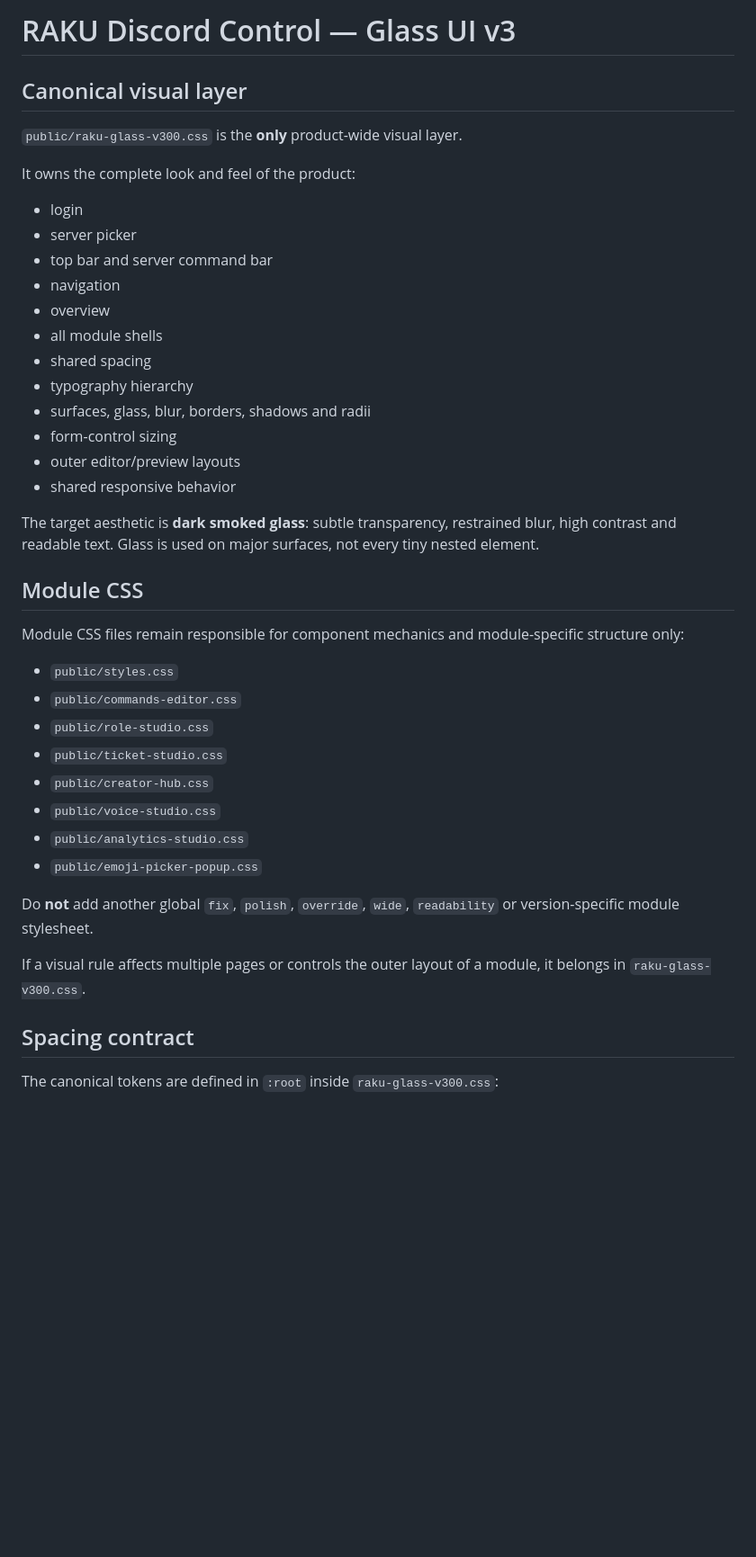
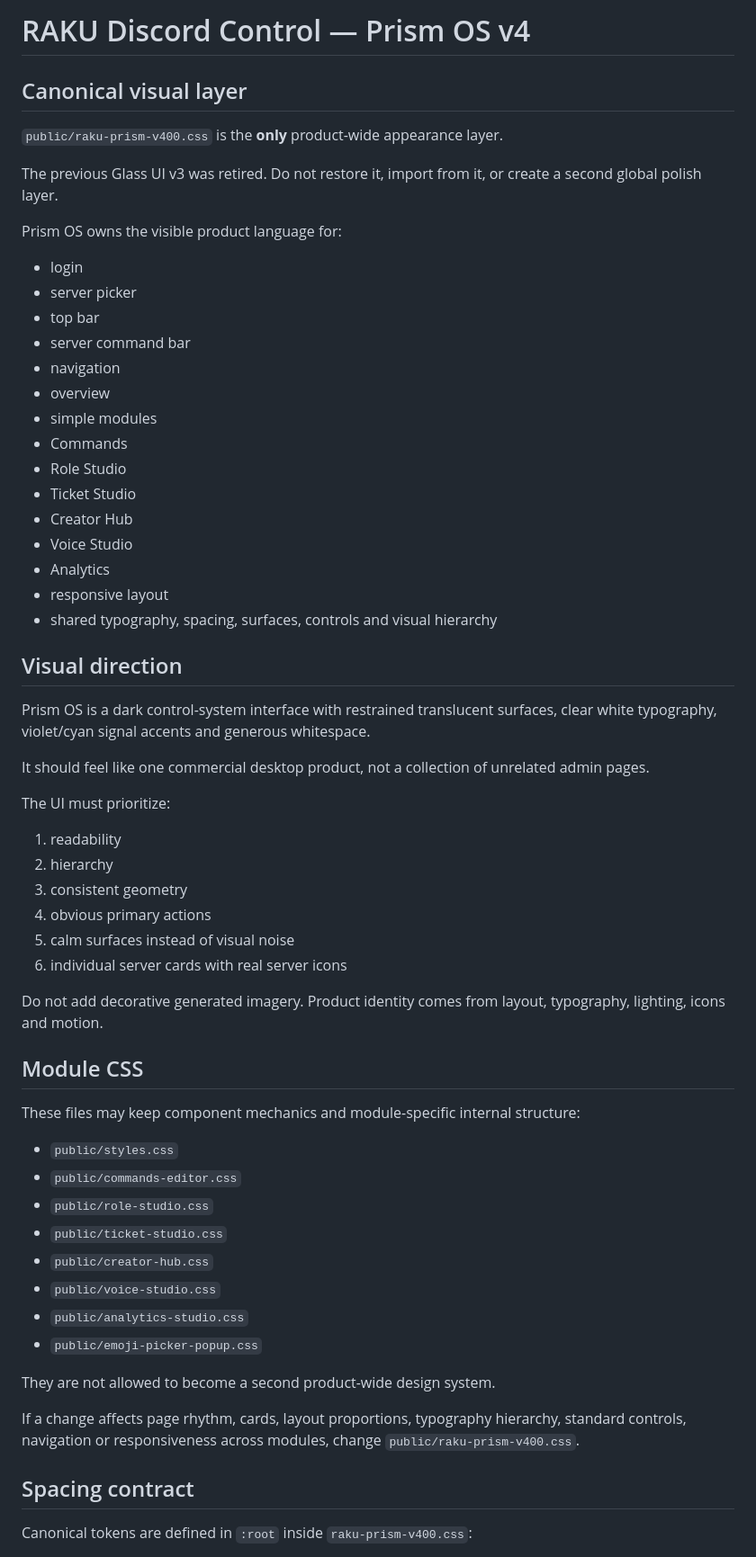
Before and after one commit to christopherstrasser-sudo/discord-bot, a Markdown page: DESIGN.md, the part around one of its changes. Shown at 90% size. GitHub-like rendering; blank space fills up the shorter version.

```diff
--- a/DESIGN.md
+++ b/DESIGN.md
@@ -1,28 +1,47 @@
-# RAKU Discord Control — Glass UI v3
+# RAKU Discord Control — Prism OS v4
 
 ## Canonical visual layer
 
-`public/raku-glass-v300.css` is the **only** product-wide visual layer.
+`public/raku-prism-v400.css` is the **only** product-wide appearance layer.
 
-It owns the complete look and feel of the product:
+The previous Glass UI v3 was retired. Do not restore it, import from it, or create a second global polish layer.
+
+Prism OS owns the visible product language for:
 - login
 - server picker
-- top bar and server command bar
+- top bar
+- server command bar
 - navigation
 - overview
-- all module shells
-- shared spacing
-- typography hierarchy
-- surfaces, glass, blur, borders, shadows and radii
-- form-control sizing
-- outer editor/preview layouts
-- shared responsive behavior
+- simple modules
+- Commands
+- Role Studio
+- Ticket Studio
+- Creator Hub
+- Voice Studio
+- Analytics
+- responsive layout
+- shared typography, spacing, surfaces, controls and visual hierarchy
 
-The target aesthetic is **dark smoked glass**: subtle transparency, restrained blur, high contrast and readable text. Glass is used on major surfaces, not every tiny nested element.
+## Visual direction
+
+Prism OS is a dark control-system interface with restrained translucent surfaces, clear white typography, violet/cyan signal accents and generous whitespace.
+
+It should feel like one commercial desktop product, not a collection of unrelated admin pages.
+
+The UI must prioritize:
+1. readability
+2. hierarchy
+3. consistent geometry
+4. obvious primary actions
+5. calm surfaces instead of visual noise
+6. individual server cards with real server icons
+
+Do not add decorative generated imagery. Product identity comes from layout, typography, lighting, icons and motion.
 
 ## Module CSS
 
-Module CSS files remain responsible for component mechanics and module-specific structure only:
+These files may keep component mechanics and module-specific internal structure:
 
 - `public/styles.css`
 - `public/commands-editor.css`
@@ -33,11 +52,11 @@ Module CSS files remain responsible for component mechanics and module-specific
 - `public/analytics-studio.css`
 - `public/emoji-picker-popup.css`
 
-Do **not** add another global `fix`, `polish`, `override`, `wide`, `readability` or version-specific module stylesheet.
+They are not allowed to become a second product-wide design system.
 
-If a visual rule affects multiple pages or controls the outer layout of a module, it belongs in `raku-glass-v300.css`.
+If a change affects page rhythm, cards, layout proportions, typography hierarchy, standard controls, navigation or responsiveness across modules, change `public/raku-prism-v400.css`.
 
 ## Spacing contract
 
-The canonical tokens are defined in `:root` inside `raku-glass-v300.css`:
+Canonical tokens are defined in `:root` inside `raku-prism-v400.css`:
 
```
Also changed, not shown: other parts of DESIGN.md (+57 -42 lines).
